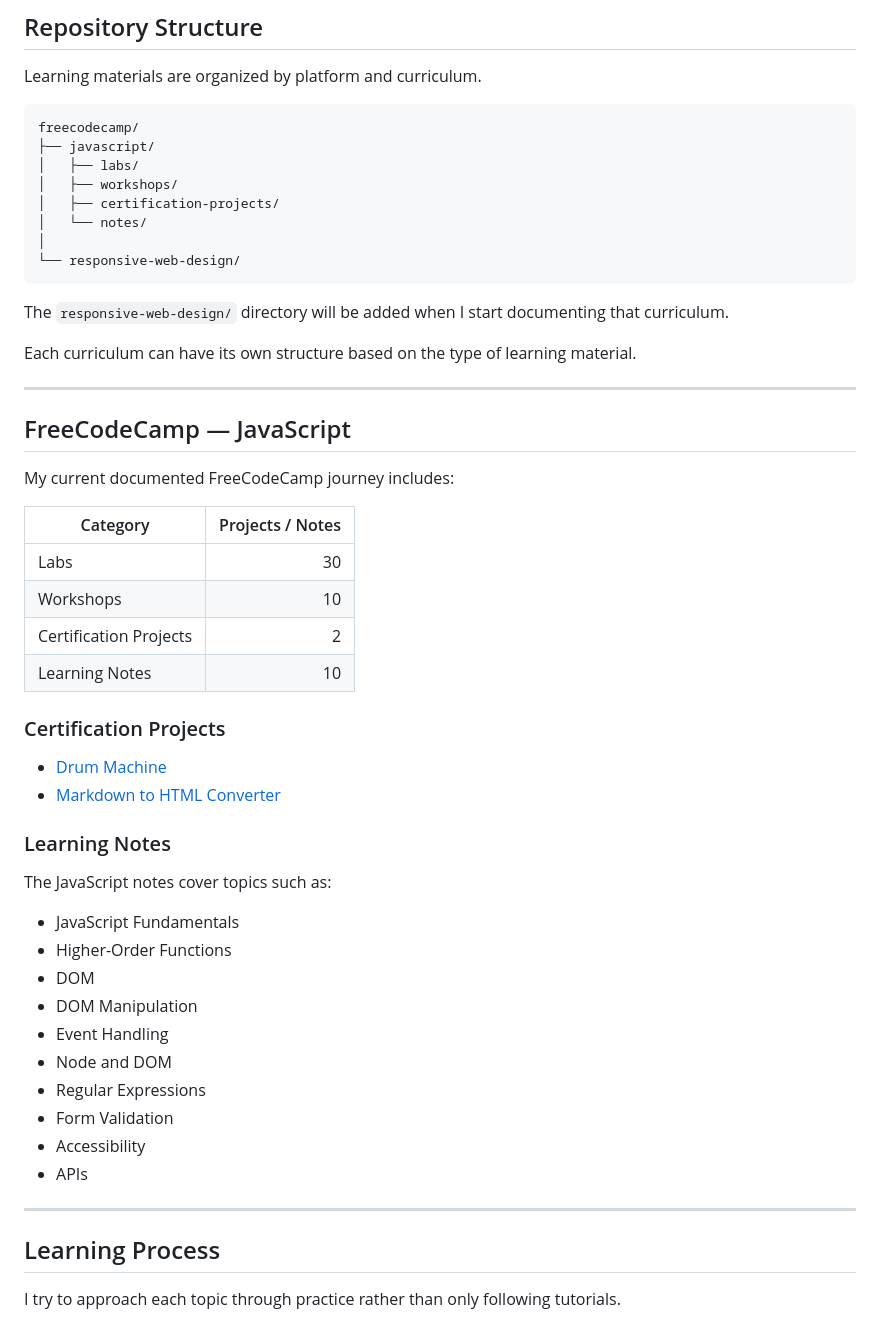
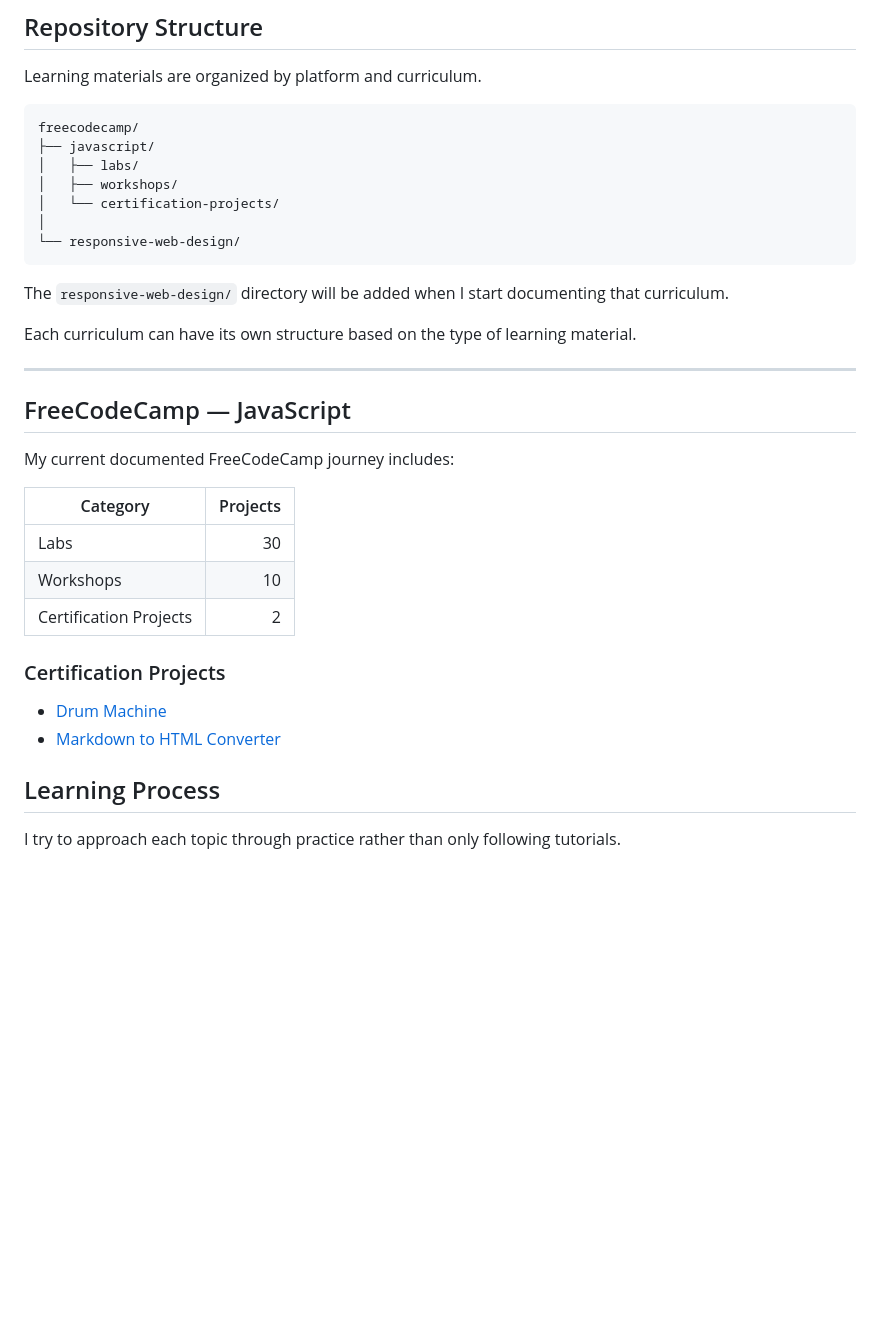
Before and after one commit to bintangivander0/javascript-learning-journey, a Markdown page: README.md, the part around the change. Drawn GitHub-style; blank space fills up the shorter version.

Commit message:
Update FreeCodeCamp journey details in README
Removed learning notes section and updated project categories.

````diff
--- a/README.md
+++ b/README.md
@@ -58,8 +58,7 @@ freecodecamp/
 ├── javascript/
 │   ├── labs/
 │   ├── workshops/
-│   ├── certification-projects/
-│   └── notes/
+│   └── certification-projects/
 │
 └── responsive-web-design/
 ```
@@ -74,34 +73,16 @@ Each curriculum can have its own structure based on the type of learning materia
 
 My current documented FreeCodeCamp journey includes:
 
-| Category | Projects / Notes |
+| Category | Projects |
 |---|---:|
 | Labs | 30 |
 | Workshops | 10 |
 | Certification Projects | 2 |
-| Learning Notes | 10 |
 
 ### Certification Projects
 
 - [Drum Machine](./freecodecamp/javascript/certification-projects/drum-machine/)
 - [Markdown to HTML Converter](./freecodecamp/javascript/certification-projects/markdown-to-html-converter/)
-
-### Learning Notes
-
-The JavaScript notes cover topics such as:
-
-- JavaScript Fundamentals
-- Higher-Order Functions
-- DOM
-- DOM Manipulation
-- Event Handling
-- Node and DOM
-- Regular Expressions
-- Form Validation
-- Accessibility
-- APIs
-
----
 
 ## Learning Process
 
````
